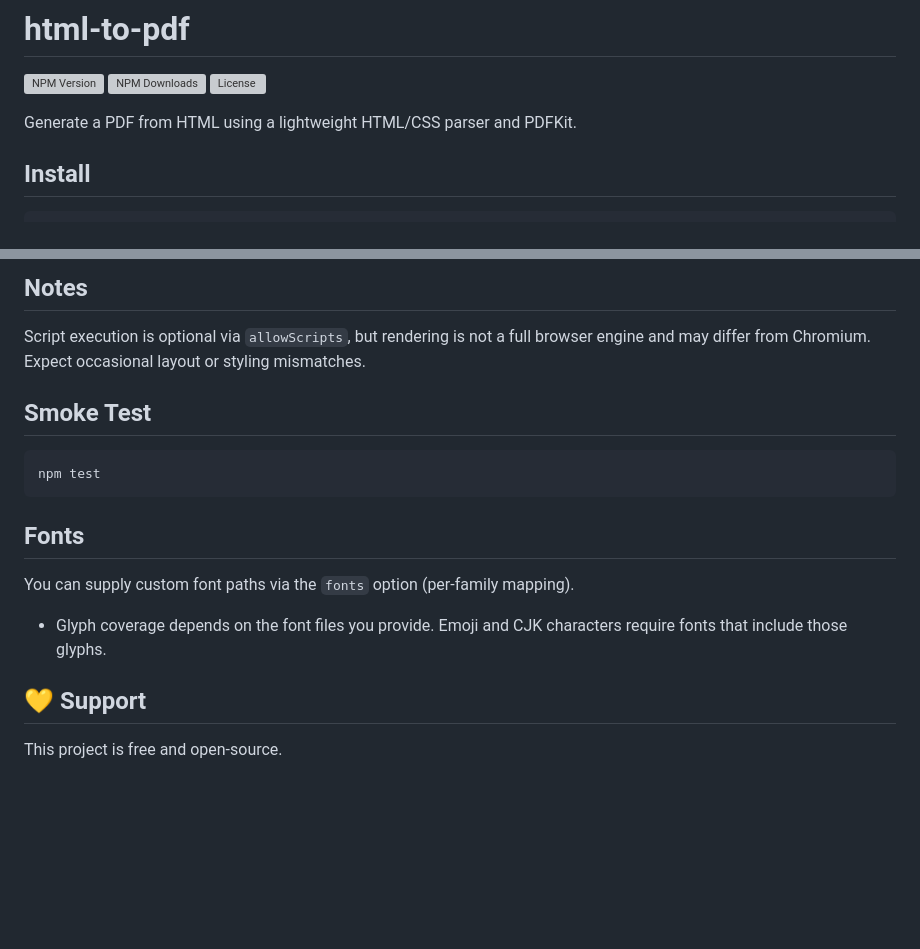
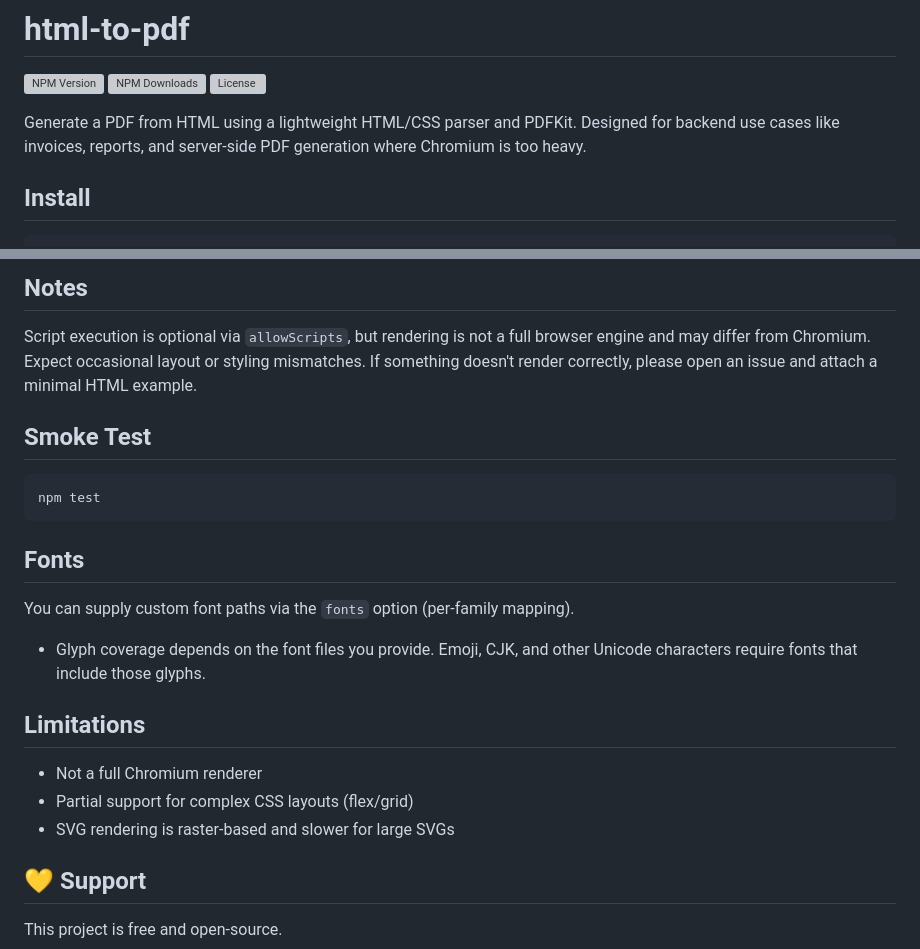
Before and after one commit to BohdanShtelmakh/html-to-pdf, a Markdown page: README.md, 2 parts joined by grey strips. Rendered like a GitHub page; blank space fills up the shorter version; grey boxes are pictures that could not be loaded.

Commit message:
docs: update README to clarify backend use cases and limitations of rendering

```diff
--- a/README.md
+++ b/README.md
@@ -5,6 +5,7 @@
 [![License](https://img.shields.io/npm/l/%40bohard%2Fhtml-to-pdf)](https://github.com/BohdanShtelmakh/html-to-pdf/blob/main/LICENSE)
 
 Generate a PDF from HTML using a lightweight HTML/CSS parser and PDFKit.
+Designed for backend use cases like invoices, reports, and server-side PDF generation where Chromium is too heavy.
 
 ## Install
 
@@ -111,6 +112,7 @@ Do not run untrusted HTML. If you enable `allowScripts`, embedded scripts execut
 ## Notes
 
 Script execution is optional via `allowScripts`, but rendering is not a full browser engine and may differ from Chromium. Expect occasional layout or styling mismatches.
+If something doesn't render correctly, please open an issue and attach a minimal HTML example.
 
 ## Smoke Test
 
@@ -122,7 +124,13 @@ npm test
 
 You can supply custom font paths via the `fonts` option (per-family mapping).
 
-- Glyph coverage depends on the font files you provide. Emoji and CJK characters require fonts that include those glyphs.
+- Glyph coverage depends on the font files you provide. Emoji, CJK, and other Unicode characters require fonts that include those glyphs.
+
+## Limitations
+
+- Not a full Chromium renderer
+- Partial support for complex CSS layouts (flex/grid)
+- SVG rendering is raster-based and slower for large SVGs
 
 ## 💛 Support
 
```
